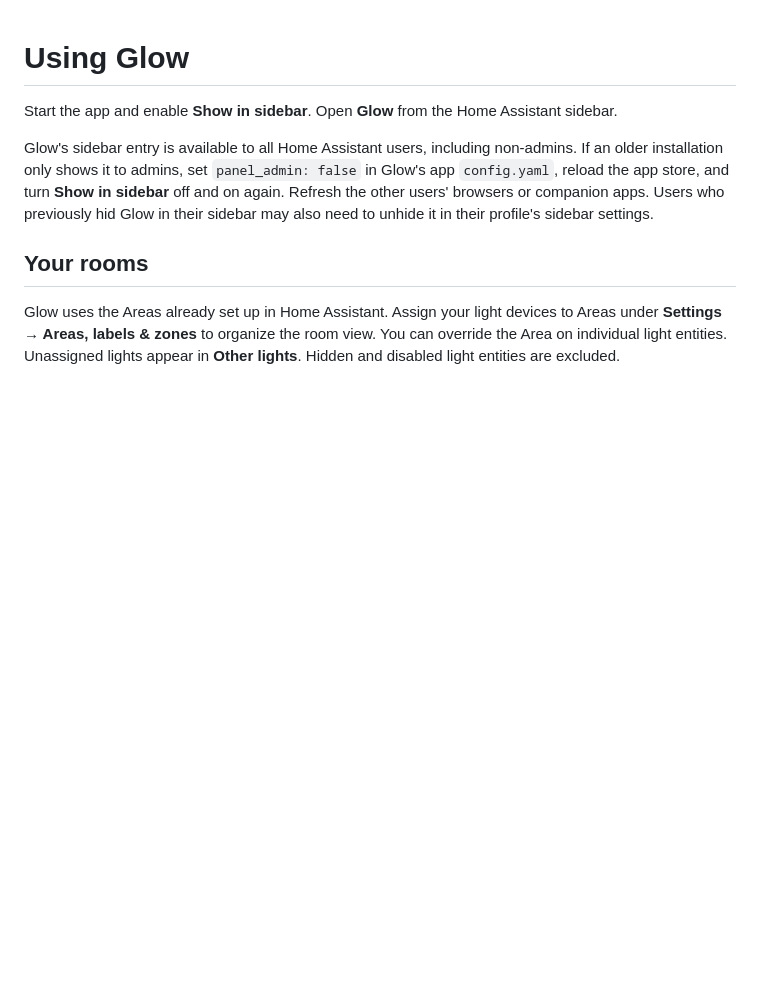
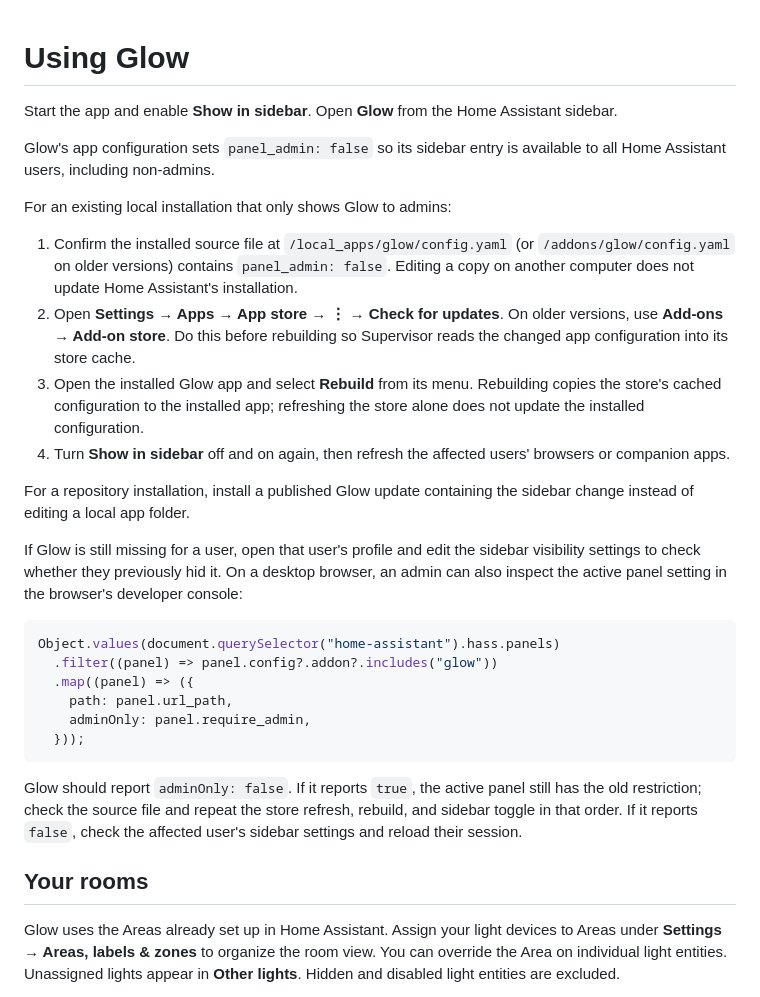
Before and after one commit to schachfeld/easy-mode-lighting, a Markdown page: DOCS.md, the part around the change. Drawn GitHub-style; blank space fills up the shorter version.

Commit message:
Clarify sidebar configuration refresh and rebuild steps

````diff
--- a/DOCS.md
+++ b/DOCS.md
@@ -2,7 +2,29 @@
 
 Start the app and enable **Show in sidebar**. Open **Glow** from the Home Assistant sidebar.
 
-Glow's sidebar entry is available to all Home Assistant users, including non-admins. If an older installation only shows it to admins, set `panel_admin: false` in Glow's app `config.yaml`, reload the app store, and turn **Show in sidebar** off and on again. Refresh the other users' browsers or companion apps. Users who previously hid Glow in their sidebar may also need to unhide it in their profile's sidebar settings.
+Glow's app configuration sets `panel_admin: false` so its sidebar entry is available to all Home Assistant users, including non-admins.
+
+For an existing local installation that only shows Glow to admins:
+
+1. Confirm the installed source file at `/local_apps/glow/config.yaml` (or `/addons/glow/config.yaml` on older versions) contains `panel_admin: false`. Editing a copy on another computer does not update Home Assistant's installation.
+2. Open **Settings → Apps → App store → ⋮ → Check for updates**. On older versions, use **Add-ons → Add-on store**. Do this before rebuilding so Supervisor reads the changed app configuration into its store cache.
+3. Open the installed Glow app and select **Rebuild** from its menu. Rebuilding copies the store's cached configuration to the installed app; refreshing the store alone does not update the installed configuration.
+4. Turn **Show in sidebar** off and on again, then refresh the affected users' browsers or companion apps.
+
+For a repository installation, install a published Glow update containing the sidebar change instead of editing a local app folder.
+
+If Glow is still missing for a user, open that user's profile and edit the sidebar visibility settings to check whether they previously hid it. On a desktop browser, an admin can also inspect the active panel setting in the browser's developer console:
+
+```js
+Object.values(document.querySelector("home-assistant").hass.panels)
+  .filter((panel) => panel.config?.addon?.includes("glow"))
+  .map((panel) => ({
+    path: panel.url_path,
+    adminOnly: panel.require_admin,
+  }));
+```
+
+Glow should report `adminOnly: false`. If it reports `true`, the active panel still has the old restriction; check the source file and repeat the store refresh, rebuild, and sidebar toggle in that order. If it reports `false`, check the affected user's sidebar settings and reload their session.
 
 ## Your rooms
 
````
